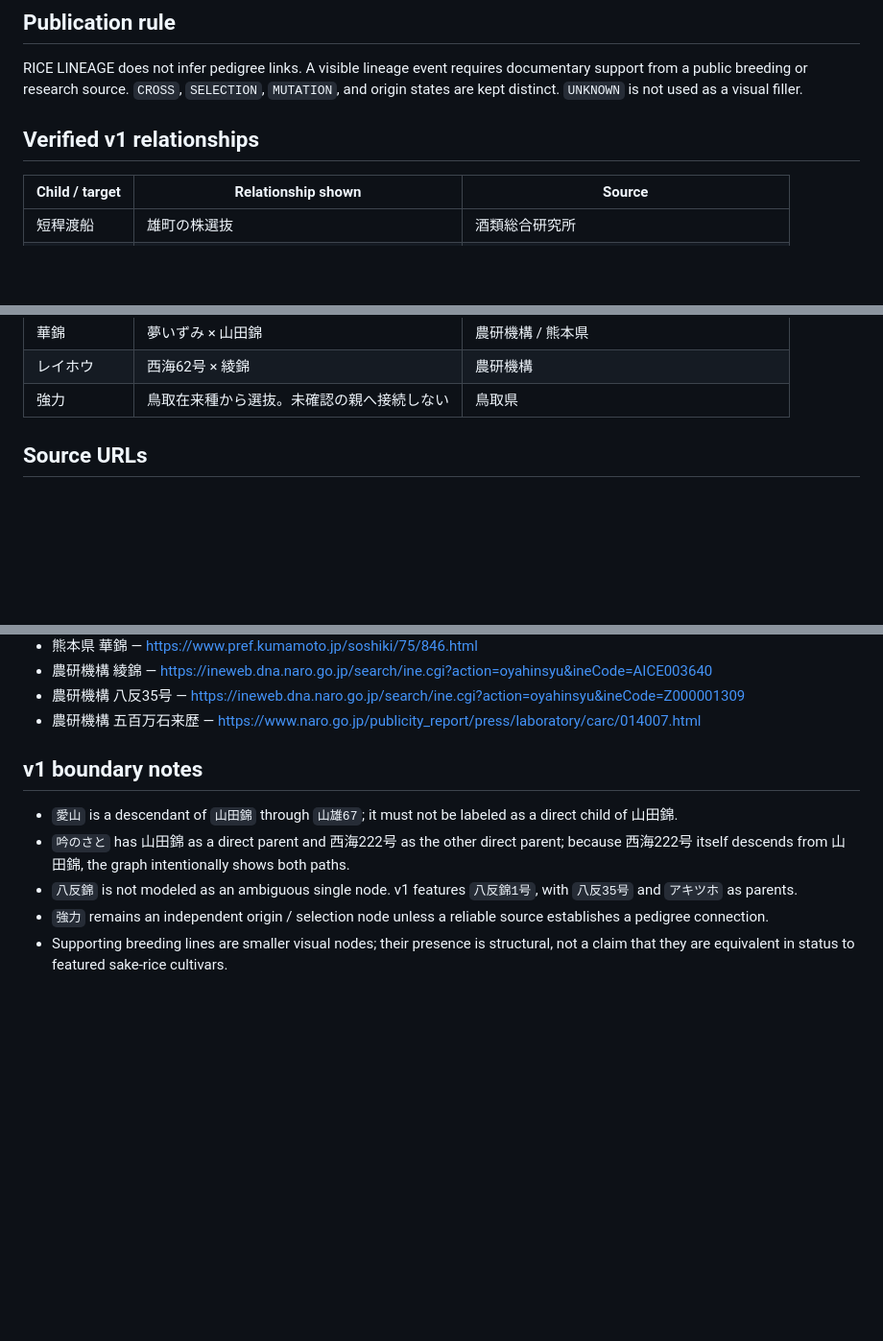
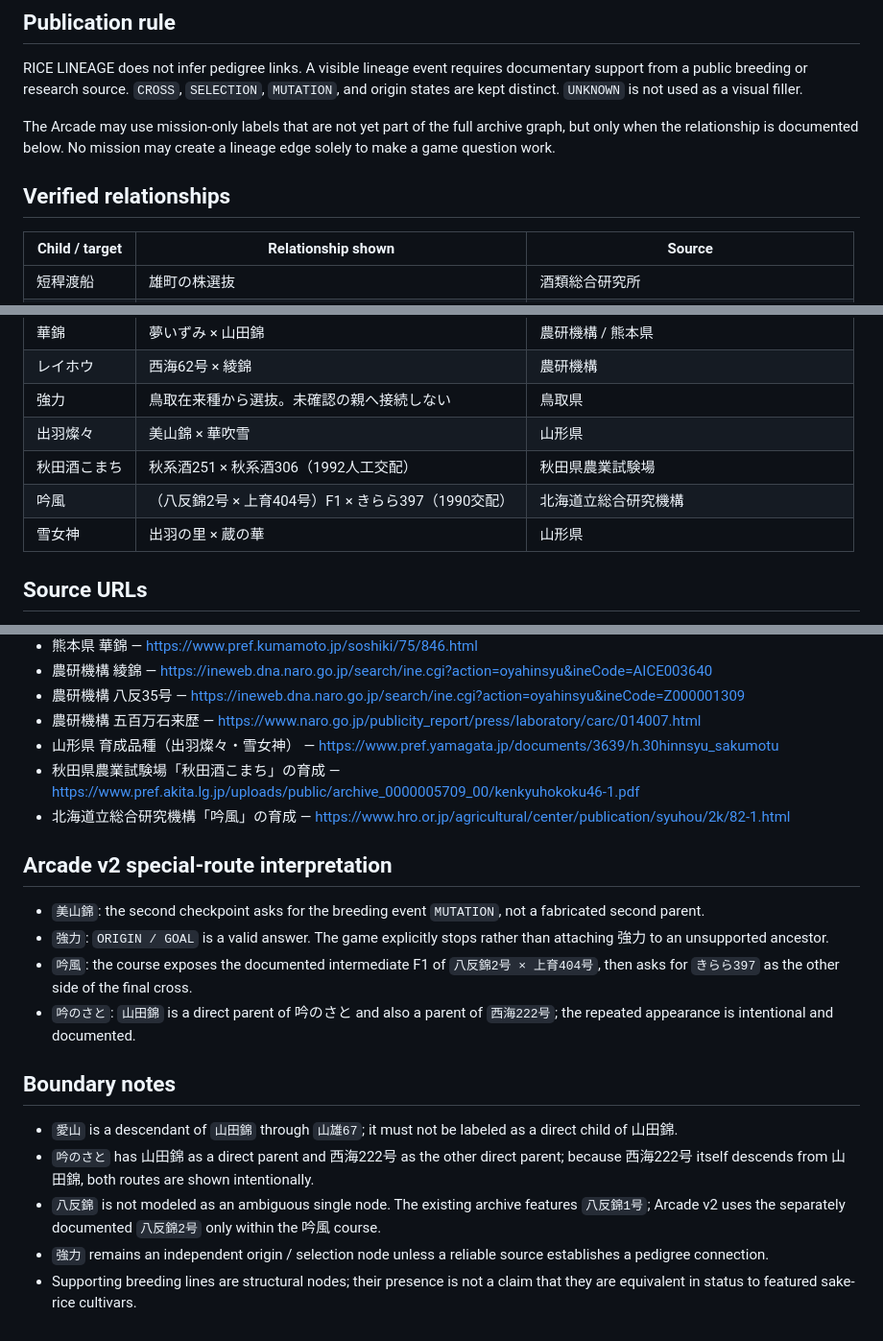
Before and after one commit to Toraikura/sat-fermentation-playground, a Markdown page: rice-lineage/SOURCE_LEDGER.md, 3 parts joined by grey strips. Shown at 96% size. GitHub-like rendering; blank space fills up the shorter version.

Commit message:
docs(rice-lineage): extend source ledger for 14 stages

```diff
--- a/rice-lineage/SOURCE_LEDGER.md
+++ b/rice-lineage/SOURCE_LEDGER.md
@@ -6,7 +6,9 @@ Last reviewed: 2026-09-10
 
 RICE LINEAGE does not infer pedigree links. A visible lineage event requires documentary support from a public breeding or research source. `CROSS`, `SELECTION`, `MUTATION`, and origin states are kept distinct. `UNKNOWN` is not used as a visual filler.
 
-## Verified v1 relationships
+The Arcade may use mission-only labels that are not yet part of the full archive graph, but only when the relationship is documented below. No mission may create a lineage edge solely to make a game question work.
+
+## Verified relationships
 
 | Child / target | Relationship shown | Source |
 |---|---|---|
@@ -29,6 +31,10 @@ RICE LINEAGE does not infer pedigree links. A visible lineage event requires doc
 | 華錦 | 夢いずみ × 山田錦 | 農研機構 / 熊本県 |
 | レイホウ | 西海62号 × 綾錦 | 農研機構 |
 | 強力 | 鳥取在来種から選抜。未確認の親へ接続しない | 鳥取県 |
+| 出羽燦々 | 美山錦 × 華吹雪 | 山形県 |
+| 秋田酒こまち | 秋系酒251 × 秋系酒306（1992人工交配） | 秋田県農業試験場 |
+| 吟風 | （八反錦2号 × 上育404号）F1 × きらら397（1990交配） | 北海道立総合研究機構 |
+| 雪女神 | 出羽の里 × 蔵の華 | 山形県 |
 
 ## Source URLs
 
@@ -48,11 +54,21 @@ RICE LINEAGE does not infer pedigree links. A visible lineage event requires doc
 - 農研機構 綾錦 — https://ineweb.dna.naro.go.jp/search/ine.cgi?action=oyahinsyu&ineCode=AICE003640
 - 農研機構 八反35号 — https://ineweb.dna.naro.go.jp/search/ine.cgi?action=oyahinsyu&ineCode=Z000001309
 - 農研機構 五百万石来歴 — https://www.naro.go.jp/publicity_report/press/laboratory/carc/014007.html
+- 山形県 育成品種（出羽燦々・雪女神） — https://www.pref.yamagata.jp/documents/3639/h.30hinnsyu_sakumotu
+- 秋田県農業試験場「秋田酒こまち」の育成 — https://www.pref.akita.lg.jp/uploads/public/archive_0000005709_00/kenkyuhokoku46-1.pdf
+- 北海道立総合研究機構「吟風」の育成 — https://www.hro.or.jp/agricultural/center/publication/syuhou/2k/82-1.html
 
-## v1 boundary notes
+## Arcade v2 special-route interpretation
+
+- `美山錦`: the second checkpoint asks for the breeding event `MUTATION`, not a fabricated second parent.
+- `強力`: `ORIGIN / GOAL` is a valid answer. The game explicitly stops rather than attaching 強力 to an unsupported ancestor.
+- `吟風`: the course exposes the documented intermediate F1 of `八反錦2号 × 上育404号`, then asks for `きらら397` as the other side of the final cross.
+- `吟のさと`: `山田錦` is a direct parent of 吟のさと and also a parent of `西海222号`; the repeated appearance is intentional and documented.
+
+## Boundary notes
 
 - `愛山` is a descendant of `山田錦` through `山雄67`; it must not be labeled as a direct child of 山田錦.
-- `吟のさと` has 山田錦 as a direct parent and 西海222号 as the other direct parent; because 西海222号 itself descends from 山田錦, the graph intentionally shows both paths.
-- `八反錦` is not modeled as an ambiguous single node. v1 features `八反錦1号`, with `八反35号` and `アキツホ` as parents.
+- `吟のさと` has 山田錦 as a direct parent and 西海222号 as the other direct parent; because 西海222号 itself descends from 山田錦, both routes are shown intentionally.
+- `八反錦` is not modeled as an ambiguous single node. The existing archive features `八反錦1号`; Arcade v2 uses the separately documented `八反錦2号` only within the 吟風 course.
 - `強力` remains an independent origin / selection node unless a reliable source establishes a pedigree connection.
-- Supporting breeding lines are smaller visual nodes; their presence is structural, not a claim that they are equivalent in status to featured sake-rice cultivars.
+- Supporting breeding lines are structural nodes; their presence is not a claim that they are equivalent in status to featured sake-rice cultivars.
```
Also changed, not shown: other parts of rice-lineage/SOURCE_LEDGER.md (+1 -1 lines).
